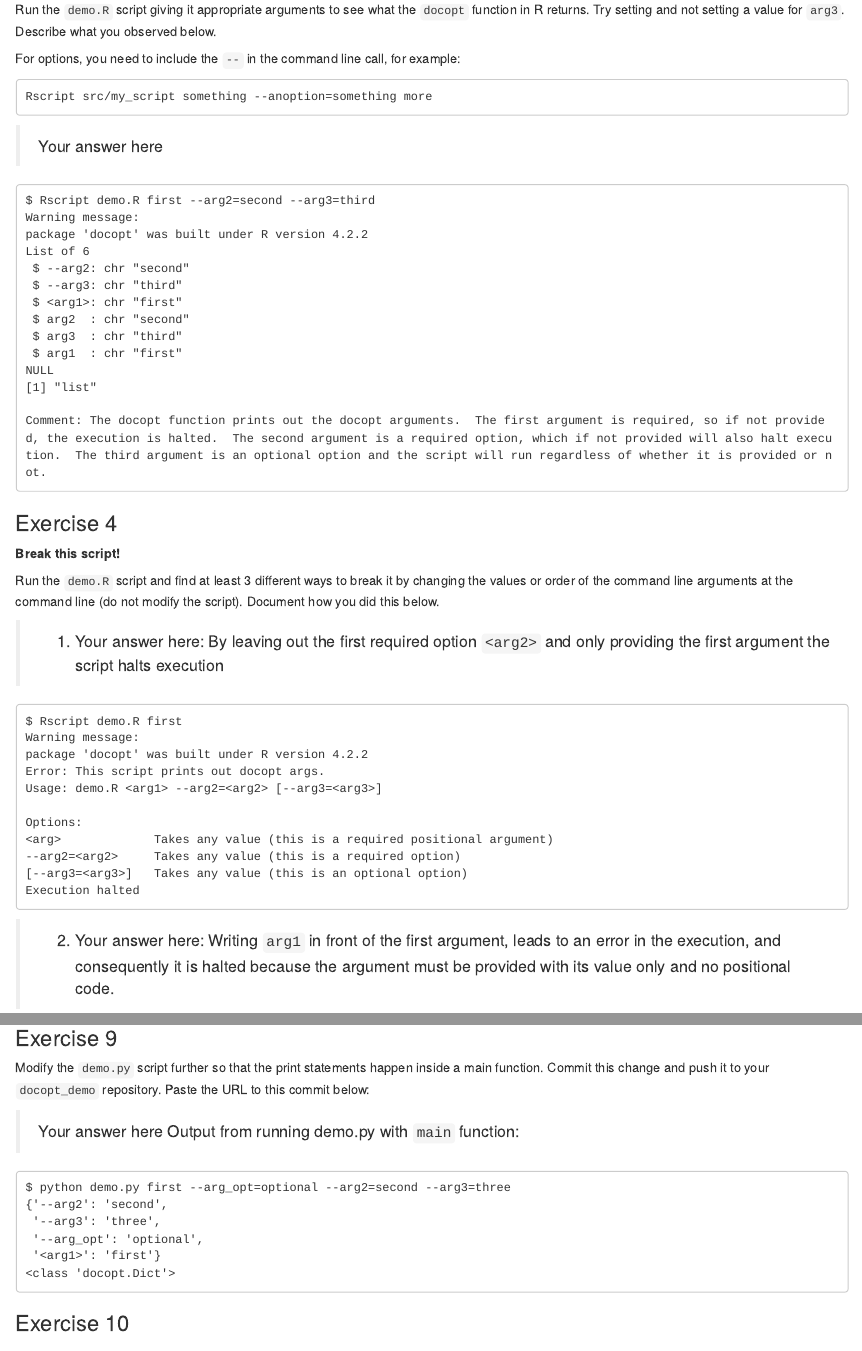
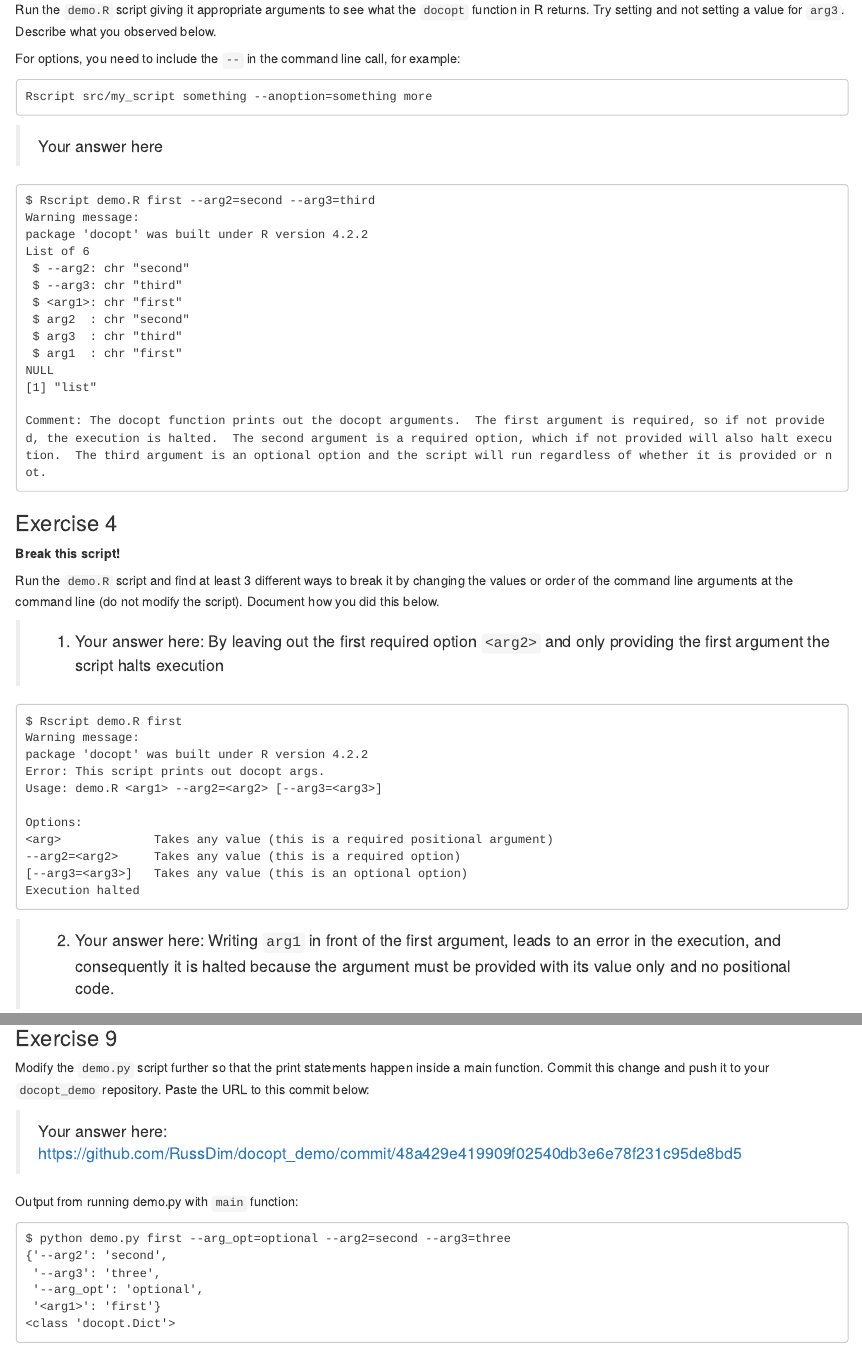
Before and after one commit to RussDim/docopt_demo, an R Markdown document (individual_assignment_1.Rmd): the page in a window 1100 px wide, from 860 px down, and a second part further down, joined at a grey line. Rendered offline with R 4.5, knitr and Pandoc, with nearby package versions; the code is not run, so its results and figures are left out.

Commit message:
Complete all
added new release of docopt_demo repository called 0.1.0. url added in q10

````diff
--- a/individual_assignment_1.Rmd
+++ b/individual_assignment_1.Rmd
@@ -259,7 +259,8 @@ $ python demo.py first --arg_opt=optional --arg2=second --arg3=three
 
 Modify the `demo.py` script further so that the print statements happen inside a main function. Commit this change and push it to your `docopt_demo` repository.  Paste the URL to this commit below:
 
-> Your answer here
+> Your answer here: https://github.com/RussDim/docopt_demo/commit/48a429e419909f02540db3e6e78f231c95de8bd5
+
 Output from running demo.py with `main` function:
 ```
 $ python demo.py first --arg_opt=optional --arg2=second --arg3=three
@@ -276,7 +277,7 @@ Create a release in your `docopt_demo` repo called `0.1.0`. Paste the URL to thi
 
 *Hint: See the [creating a release docs](https://docs.github.com/en/free-pro-team@latest/github/administering-a-repository/managing-releases-in-a-repository#creating-a-release) to help complete this exercise.
 
-> Your answer here
+> Your answer here: https://github.com/RussDim/docopt_demo/releases/tag/0.1.0
 <!-- #endregion -->
 
 ```{python}
````
